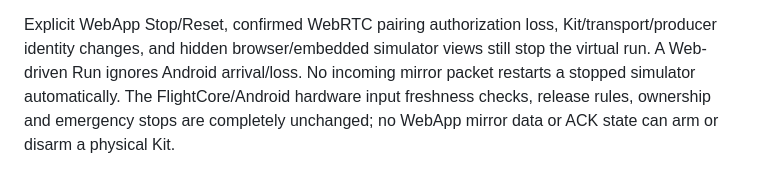
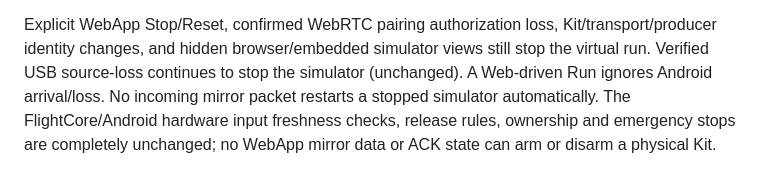
Before and after one commit to chilchiltrips-boop/dronelab, a Markdown page: docs/flight-training/ANDROID_AP_INPUT_MIRROR.md, the part around the change. Drawn GitHub-style.

Commit message:
docs: clarify USB failure handling remains fail-closed

```diff
--- a/docs/flight-training/ANDROID_AP_INPUT_MIRROR.md
+++ b/docs/flight-training/ANDROID_AP_INPUT_MIRROR.md
@@ -68,7 +68,8 @@ held/old input as LIVE or use it to issue hardware commands.
 
 Explicit WebApp Stop/Reset, confirmed WebRTC pairing authorization loss,
 Kit/transport/producer identity changes, and hidden browser/embedded simulator
-views still stop the virtual run. A Web-driven Run ignores Android arrival/loss.
+views still stop the virtual run. Verified USB source-loss continues to
+stop the simulator (unchanged). A Web-driven Run ignores Android arrival/loss.
 No incoming mirror packet restarts a stopped simulator automatically.
 The FlightCore/Android hardware input freshness checks, release rules,
 ownership and emergency stops are completely unchanged; no WebApp mirror
```
